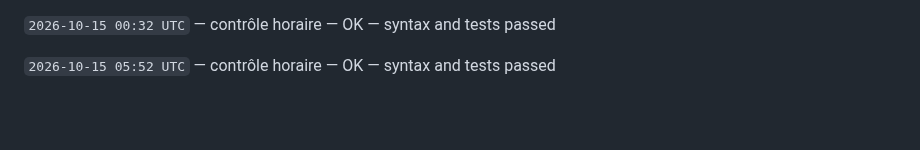
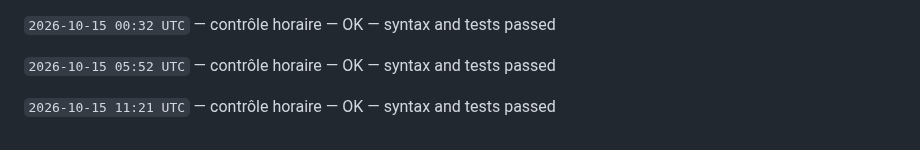
Before and after one commit to gptfianarana-ops/mon-bot-messenger, a Markdown page: CHANGELOG_AUTONOME.md, the part around the change. Drawn GitHub-style; blank space fills up the shorter version.

Commit message:
[autonomous-log] hourly verification

```diff
--- a/CHANGELOG_AUTONOME.md
+++ b/CHANGELOG_AUTONOME.md
@@ -380,3 +380,5 @@ Le cycle ne modifie jamais les tokens, les secrets, les webhooks Messenger, les
 `2026-10-15 00:32 UTC` — contrôle horaire — OK — syntax and tests passed
 
 `2026-10-15 05:52 UTC` — contrôle horaire — OK — syntax and tests passed
+
+`2026-10-15 11:21 UTC` — contrôle horaire — OK — syntax and tests passed
```
